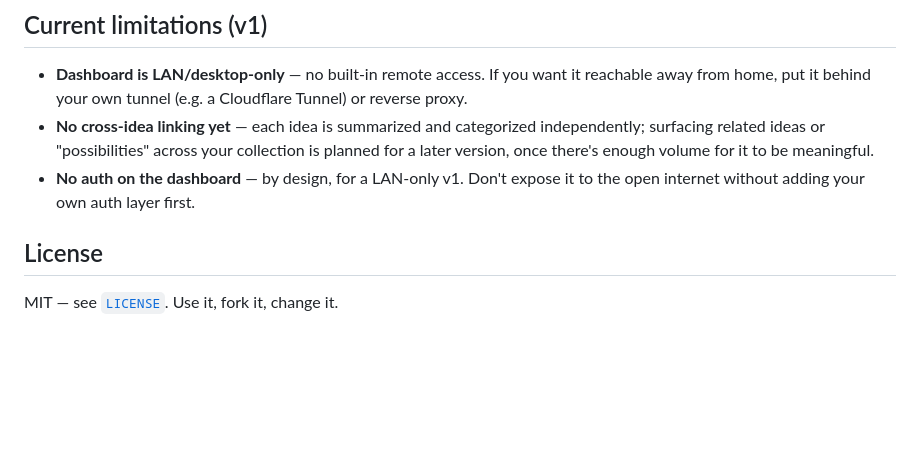
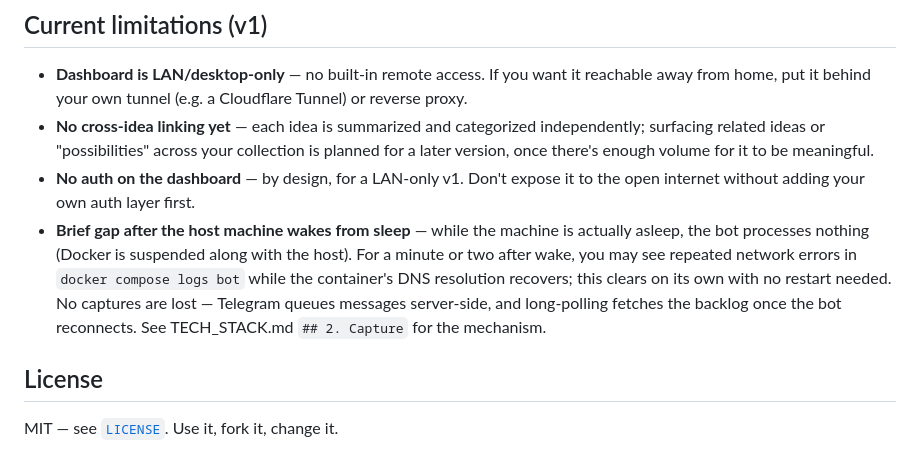
Before and after one commit to noobGB/idea-vault, a Markdown page: README.md, the part around the change. Drawn GitHub-style; blank space fills up the shorter version.

```diff
--- a/README.md
+++ b/README.md
@@ -111,6 +111,12 @@ deployment starts empty and learns its own categories from whatever you actually
   there's enough volume for it to be meaningful.
 - **No auth on the dashboard** — by design, for a LAN-only v1. Don't expose it to the open internet
   without adding your own auth layer first.
+- **Brief gap after the host machine wakes from sleep** — while the machine is actually asleep, the
+  bot processes nothing (Docker is suspended along with the host). For a minute or two after wake,
+  you may see repeated network errors in `docker compose logs bot` while the container's DNS
+  resolution recovers; this clears on its own with no restart needed. No captures are lost —
+  Telegram queues messages server-side, and long-polling fetches the backlog once the bot
+  reconnects. See TECH_STACK.md `## 2. Capture` for the mechanism.
 
 ## License
 
```
Also changed, not shown: TECH_STACK.md (+12 -0 lines).
